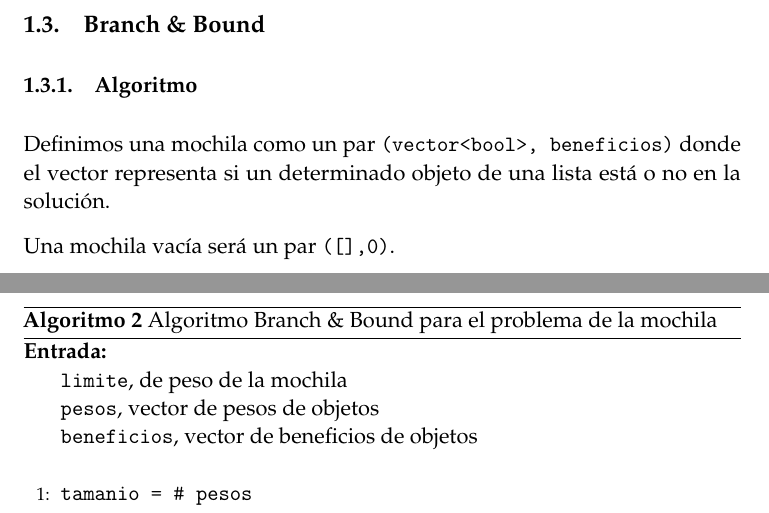
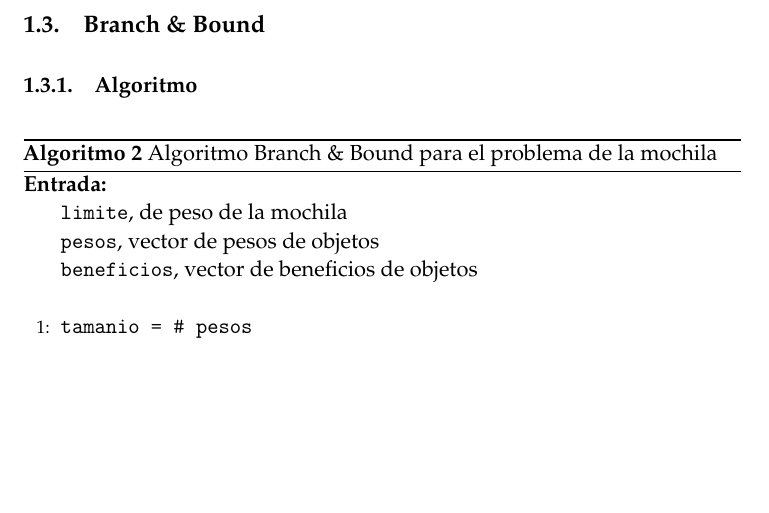
Before and after one commit to mroman42/backtracking, a LaTeX paper (tex/memoria.tex): two parts of pages 5 and 6 of 29 before the commit and part of page 5 of 28 after it, the two joined at a grey line, cut so that both start at the same text, the shorter picture padded with empty space. Compiled offline with pdfLaTeX.

```diff
--- a/tex/memoria.tex
+++ b/tex/memoria.tex
@@ -194,12 +194,7 @@
   \subsection{Branch \& Bound}
 	\subsubsection{Algoritmo}
 
-Definimos una mochila como un par \texttt{(vector<bool>, beneficios)} donde el vector representa si un determinado objeto de una lista está o no en la solución.
 
-Una mochila vacía será un par \texttt{([],0)}.
-
-% Considero que actual[0] y actual[1] es una notación bastante liosa, aunque tampoco se me ocurre cómo mejorarla. Lo mismo ocurre con con_nuevo y sin_nuevo.
-% Óscar
 \begin{algorithm}[H]
 	\begin{algorithmic}[1]
 		\REQUIRE \ \\
```
